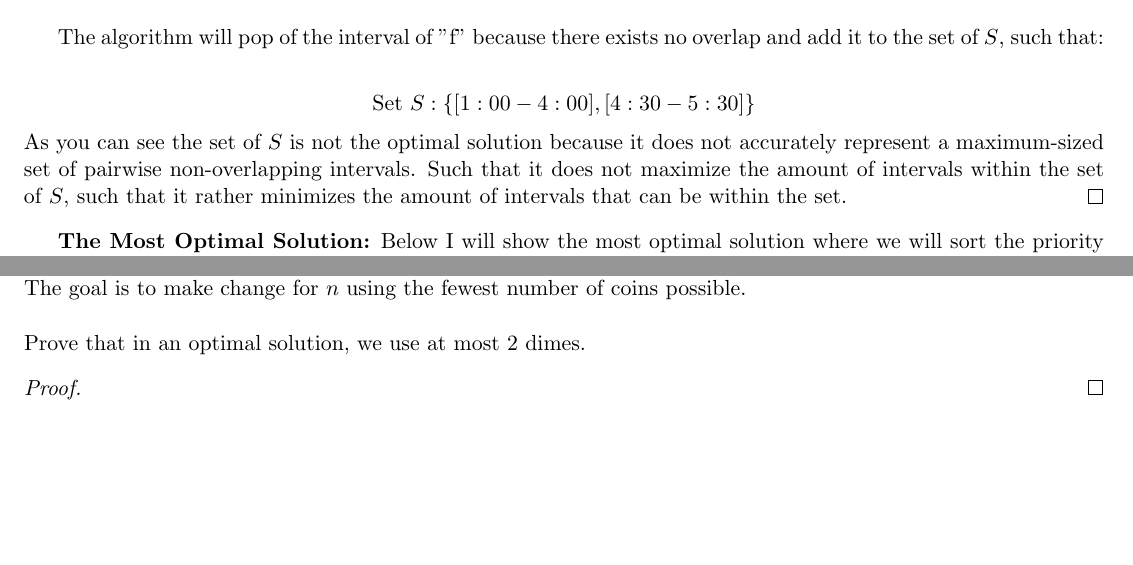
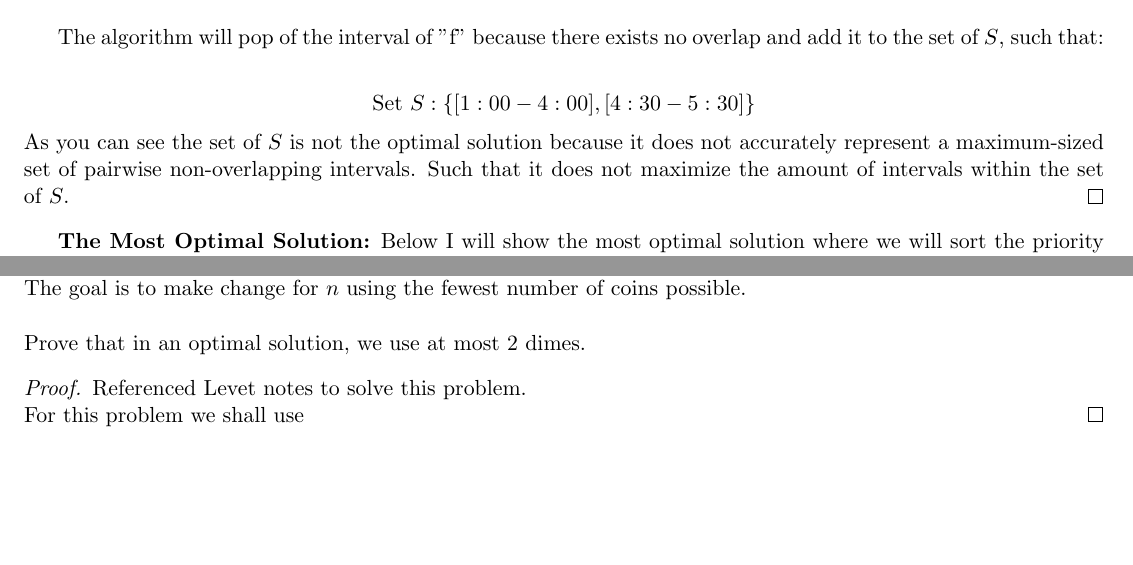
Before and after one commit to Tyler-Huynh/CSCI3104, a LaTeX problem sheet (HW2/PS2.tex): two parts of pages 9 and 13 of 14, joined at a grey line, cut so that both start at the same text. Compiled offline with pdfLaTeX.

Commit message:
Pushing any changes made

```diff
--- a/HW2/PS2.tex
+++ b/HW2/PS2.tex
@@ -456,7 +456,7 @@ The algorithm will pop of the interval of "f" because there exists no overlap an
 \begin{center}
 Set $S: \{[1:00 - 4: 00], [4:30 - 5:30]\}$\\
 \end{center}
-As you can see the set of $S$ is not the optimal solution because it does not accurately represent a maximum-sized set of pairwise non-overlapping intervals. Such that it does not maximize the amount of intervals within the set of $S$, such that it rather minimizes the amount of intervals that can be within the set.
+As you can see the set of $S$ is not the optimal solution because it does not accurately represent a maximum-sized set of pairwise non-overlapping intervals. Such that it does not maximize the amount of intervals within the set of $S$.
 \end{proof}
 
 \textbf{The Most Optimal Solution:}
@@ -597,8 +597,8 @@ Recall the Making Change problem, where we have an infinite supply of pennies (w
 \noindent Prove that in an optimal solution, we use at most $2$ dimes.
 \end{required}
 
-\begin{proof}
-
+\begin{proof} Referenced Levet notes to solve this problem. \\
+For this problem we shall use
 \end{proof}
 
 
```
Also changed, not shown: HW2/PS2.pdf, 2 other files.
